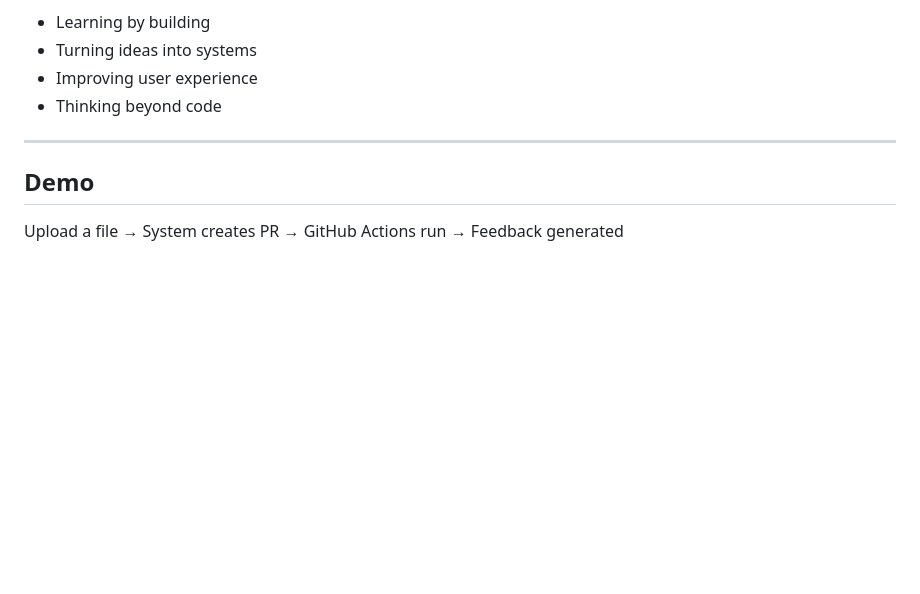
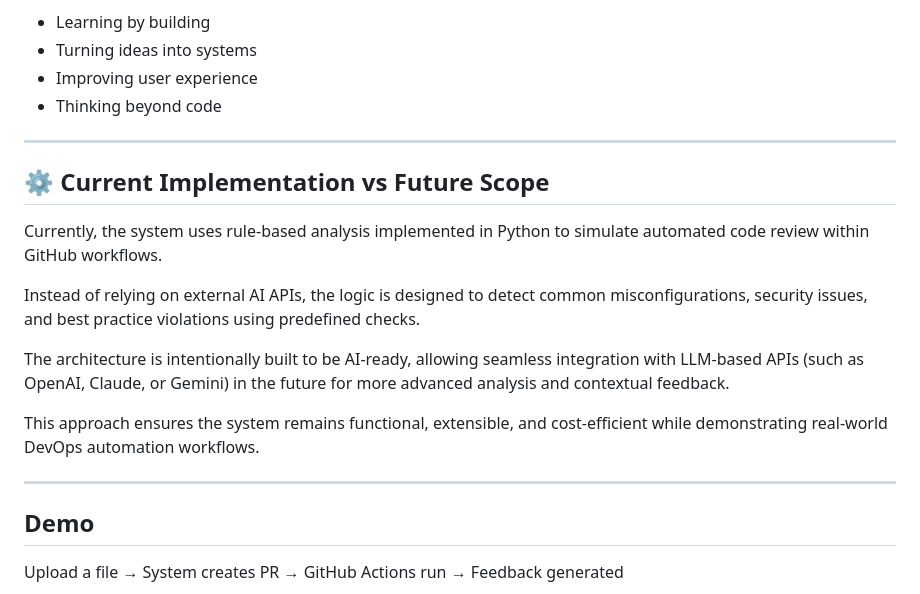
Before and after one commit to rahulrana16112005-design/ai-devops-reviewer, a Markdown page: README.md, the part around the change. Drawn GitHub-style; blank space fills up the shorter version.

Commit message:
Document current implementation and future AI integration
Added section on current implementation and future scope of the system, detailing rule-based analysis and AI readiness.

```diff
--- a/README.md
+++ b/README.md
@@ -268,6 +268,18 @@ This project reflects:
 
 ---
 
+## ⚙️ Current Implementation vs Future Scope
+
+Currently, the system uses rule-based analysis implemented in Python to simulate automated code review within GitHub workflows.
+
+Instead of relying on external AI APIs, the logic is designed to detect common misconfigurations, security issues, and best practice violations using predefined checks.
+
+The architecture is intentionally built to be AI-ready, allowing seamless integration with LLM-based APIs (such as OpenAI, Claude, or Gemini) in the future for more advanced analysis and contextual feedback.
+
+This approach ensures the system remains functional, extensible, and cost-efficient while demonstrating real-world DevOps automation workflows.
+
+---
+
 ## Demo
 
 Upload a file → System creates PR → GitHub Actions run → Feedback generated
```
